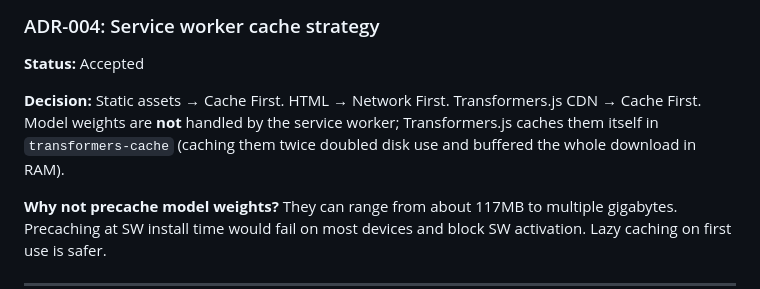
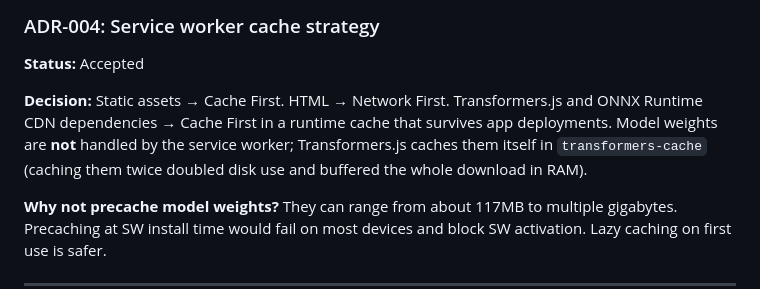
Before and after one commit to johnr1sh/LocalMind, a Markdown page: README.md, the part around the change. GitHub-like rendering.

Commit message:
Document persistent runtime dependency cache across deployments

```diff
--- a/README.md
+++ b/README.md
@@ -77,7 +77,7 @@ A ChatGPT-style hybrid online/offline app that runs AI models locally in your br
 
 **Status:** Accepted
 
-**Decision:** Static assets → Cache First. HTML → Network First. Transformers.js CDN → Cache First. Model weights are **not** handled by the service worker; Transformers.js caches them itself in `transformers-cache` (caching them twice doubled disk use and buffered the whole download in RAM).
+**Decision:** Static assets → Cache First. HTML → Network First. Transformers.js and ONNX Runtime CDN dependencies → Cache First in a runtime cache that survives app deployments. Model weights are **not** handled by the service worker; Transformers.js caches them itself in `transformers-cache` (caching them twice doubled disk use and buffered the whole download in RAM).
 
 **Why not precache model weights?** They can range from about 117MB to multiple gigabytes. Precaching at SW install time would fail on most devices and block SW activation. Lazy caching on first use is safer.
 
```
